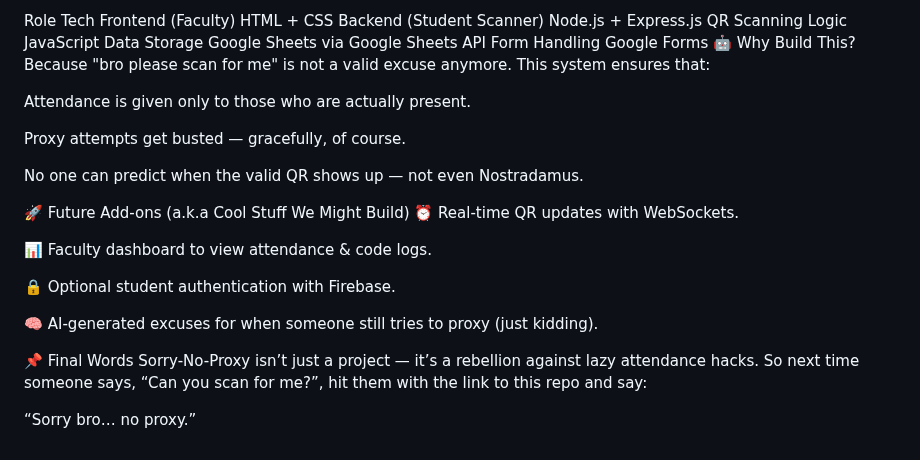
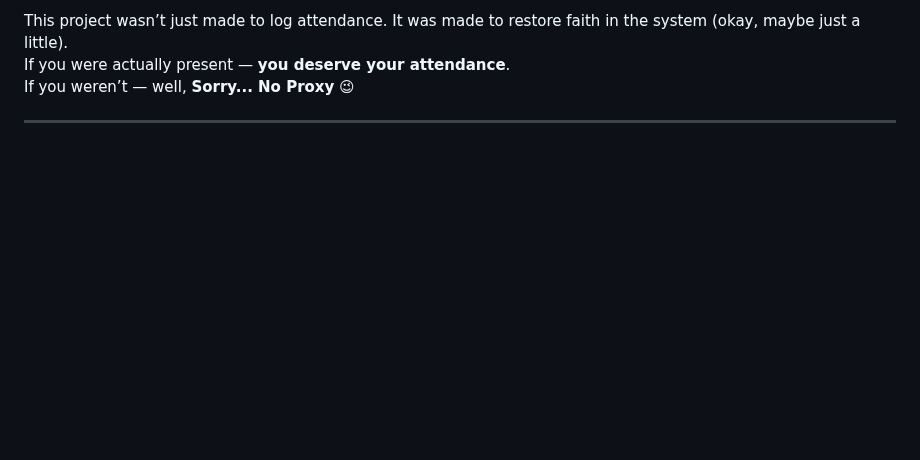
Before and after one commit to JeyaViknan/sorry-no-proxy, a Markdown page: README.md, the part around one of its changes. Drawn GitHub-style; blank space fills up the shorter version.

```diff
--- a/README.md
+++ b/README.md
@@ -59,31 +79,6 @@ If not: ❌ Nice try, buddy.
 
-Role	Tech
-Frontend (Faculty)	HTML + CSS
-Backend (Student Scanner)	Node.js + Express.js
-QR Scanning Logic	JavaScript
-Data Storage	Google Sheets via Google Sheets API
-Form Handling	Google Forms
-🤖 Why Build This?
-Because "bro please scan for me" is not a valid excuse anymore.
-This system ensures that:
+This project wasn’t just made to log attendance. It was made to restore faith in the system (okay, maybe just a little).
+If you were actually present — **you deserve your attendance**.
+If you weren’t — well, **Sorry... No Proxy** 😉
 
-Attendance is given only to those who are actually present.
-
-Proxy attempts get busted — gracefully, of course.
-
-No one can predict when the valid QR shows up — not even Nostradamus.
-
-🚀 Future Add-ons (a.k.a Cool Stuff We Might Build)
-⏰ Real-time QR updates with WebSockets.
-
-📊 Faculty dashboard to view attendance & code logs.
-
-🔒 Optional student authentication with Firebase.
-
-🧠 AI-generated excuses for when someone still tries to proxy (just kidding).
-
-📌 Final Words
-Sorry-No-Proxy isn’t just a project — it’s a rebellion against lazy attendance hacks.
-So next time someone says, “Can you scan for me?”, hit them with the link to this repo and say:
-
-“Sorry bro… no proxy.”
+---
```
Also changed, not shown: other parts of README.md (+53 -33 lines).
